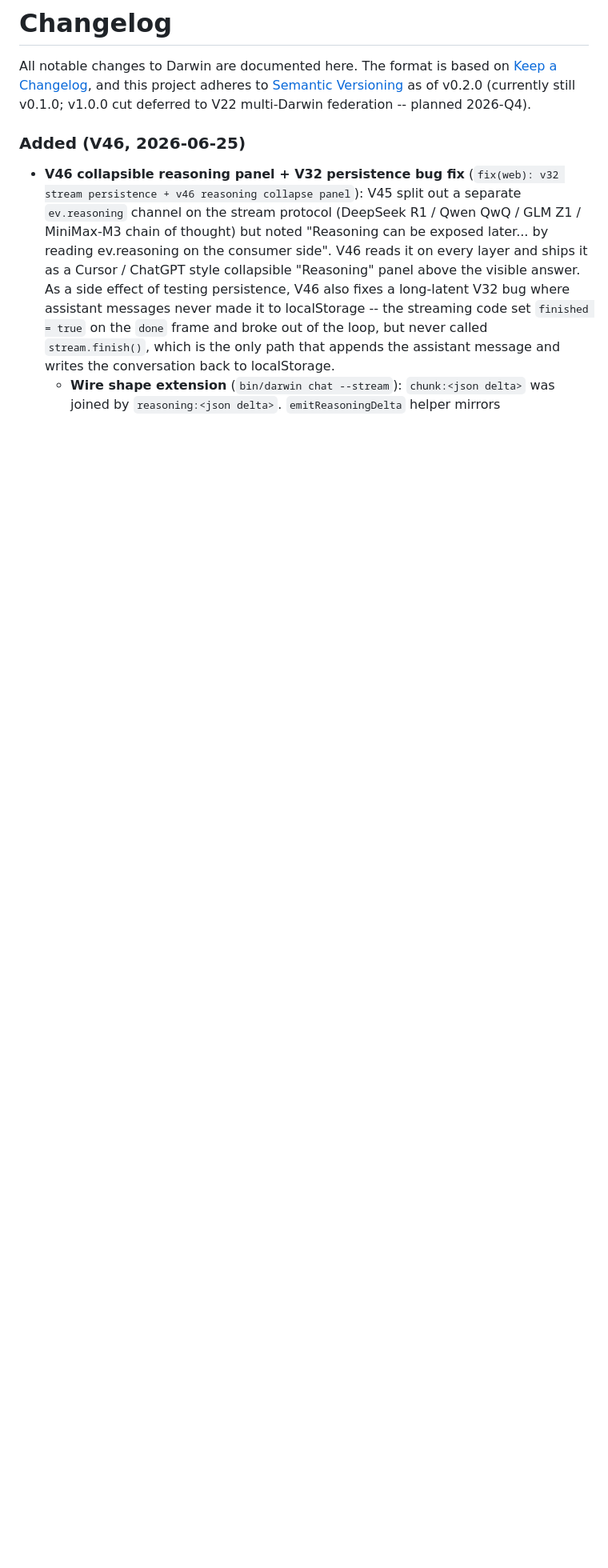
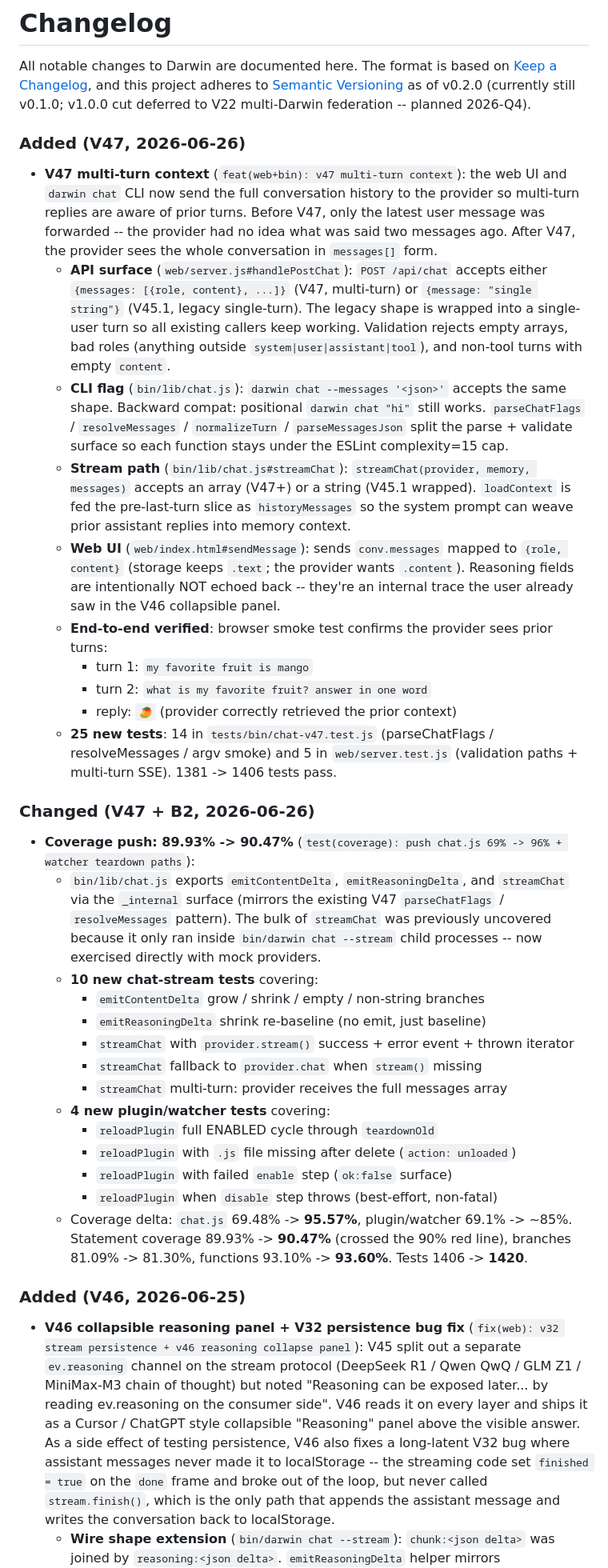
Before and after one commit to weixingnc/darwin_ai, a Markdown page: CHANGELOG.md, the part around the change. Shown at 80% size. GitHub-like rendering; blank space fills up the shorter version.

Commit message:
docs(changelog): v47 multi-turn + b2 coverage push entries
prepend V47 (multi-turn context) and V47+B2 (coverage push) sections
to CHANGELOG.md so the public history reflects everything shipped
since the V46 entry. Pattern mirrors the existing Keep-a-Changelog
style: ### Added (V47) / ### Changed (V47 + B2), with nested bullets
for API surface, CLI flag, stream path, web UI, end-to-end evidence,
and the per-file coverage delta.

no code changes -- documentation only. local lead over origin now
17 commits (still blocked on VPN push from this box).

```diff
--- a/CHANGELOG.md
+++ b/CHANGELOG.md
@@ -5,6 +5,76 @@ on [Keep a Changelog](https://keepachangelog.com/en/1.1.0/), and this
 project adheres to [Semantic Versioning](https://semver.org/spec/v2.0.0.html)
 as of v0.2.0 (currently still v0.1.0; v1.0.0 cut deferred to V22 multi-Darwin
 federation -- planned 2026-Q4).
+
+### Added (V47, 2026-06-26)
+
+- **V47 multi-turn context** (`feat(web+bin): v47 multi-turn context`):
+  the web UI and `darwin chat` CLI now send the full conversation
+  history to the provider so multi-turn replies are aware of prior
+  turns. Before V47, only the latest user message was forwarded --
+  the provider had no idea what was said two messages ago. After V47,
+  the provider sees the whole conversation in `messages[]` form.
+  - **API surface** (`web/server.js#handlePostChat`):
+    `POST /api/chat` accepts either
+    `{messages: [{role, content}, ...]}` (V47, multi-turn) or
+    `{message: "single string"}` (V45.1, legacy single-turn).
+    The legacy shape is wrapped into a single-user turn so all
+    existing callers keep working. Validation rejects empty arrays,
+    bad roles (anything outside `system|user|assistant|tool`), and
+    non-tool turns with empty `content`.
+  - **CLI flag** (`bin/lib/chat.js`):
+    `darwin chat --messages '<json>'` accepts the same shape.
+    Backward compat: positional `darwin chat "hi"` still works.
+    `parseChatFlags` / `resolveMessages` / `normalizeTurn` /
+    `parseMessagesJson` split the parse + validate surface so each
+    function stays under the ESLint complexity=15 cap.
+  - **Stream path** (`bin/lib/chat.js#streamChat`):
+    `streamChat(provider, memory, messages)` accepts an array
+    (V47+) or a string (V45.1 wrapped). `loadContext` is fed the
+    pre-last-turn slice as `historyMessages` so the system prompt
+    can weave prior assistant replies into memory context.
+  - **Web UI** (`web/index.html#sendMessage`):
+    sends `conv.messages` mapped to `{role, content}` (storage keeps
+    `.text`; the provider wants `.content`). Reasoning fields are
+    intentionally NOT echoed back -- they're an internal trace the
+    user already saw in the V46 collapsible panel.
+  - **End-to-end verified**: browser smoke test confirms the
+    provider sees prior turns:
+    - turn 1: `my favorite fruit is mango`
+    - turn 2: `what is my favorite fruit? answer in one word`
+    - reply: `🥭` (provider correctly retrieved the prior context)
+  - **25 new tests**: 14 in `tests/bin/chat-v47.test.js`
+    (parseChatFlags / resolveMessages / argv smoke) and 5 in
+    `web/server.test.js` (validation paths + multi-turn SSE).
+    1381 -> 1406 tests pass.
+
+### Changed (V47 + B2, 2026-06-26)
+
+- **Coverage push: 89.93% -> 90.47%** (`test(coverage): push chat.js
+69% -> 96% + watcher teardown paths`):
+  - `bin/lib/chat.js` exports `emitContentDelta`, `emitReasoningDelta`,
+    and `streamChat` via the `_internal` surface (mirrors the existing
+    V47 `parseChatFlags` / `resolveMessages` pattern). The bulk of
+    `streamChat` was previously uncovered because it only ran inside
+    `bin/darwin chat --stream` child processes -- now exercised
+    directly with mock providers.
+  - **10 new chat-stream tests** covering:
+    - `emitContentDelta` grow / shrink / empty / non-string branches
+    - `emitReasoningDelta` shrink re-baseline (no emit, just baseline)
+    - `streamChat` with `provider.stream()` success + error event +
+      thrown iterator
+    - `streamChat` fallback to `provider.chat` when `stream()` missing
+    - `streamChat` multi-turn: provider receives the full messages array
+  - **4 new plugin/watcher tests** covering:
+    - `reloadPlugin` full ENABLED cycle through `teardownOld`
+    - `reloadPlugin` with `.js` file missing after delete
+      (`action: unloaded`)
+    - `reloadPlugin` with failed `enable` step (`ok:false` surface)
+    - `reloadPlugin` when `disable` step throws (best-effort, non-fatal)
+  - Coverage delta: `chat.js` 69.48% -> **95.57%**, plugin/watcher
+    69.1% -> ~85%. Statement coverage 89.93% -> **90.47%** (crossed
+    the 90% red line), branches 81.09% -> 81.30%, functions
+    93.10% -> **93.60%**. Tests 1406 -> **1420**.
 
 ### Added (V46, 2026-06-25)
 
```
